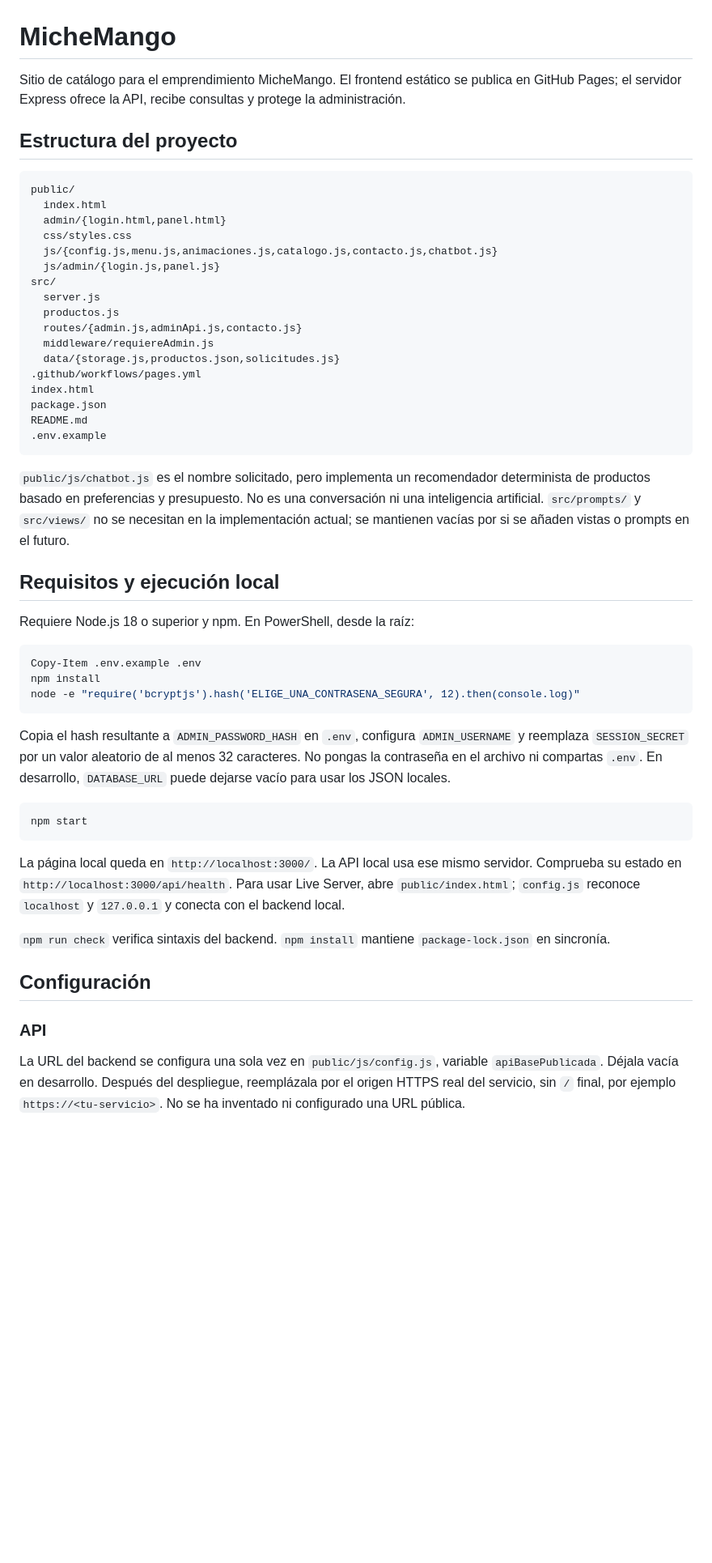
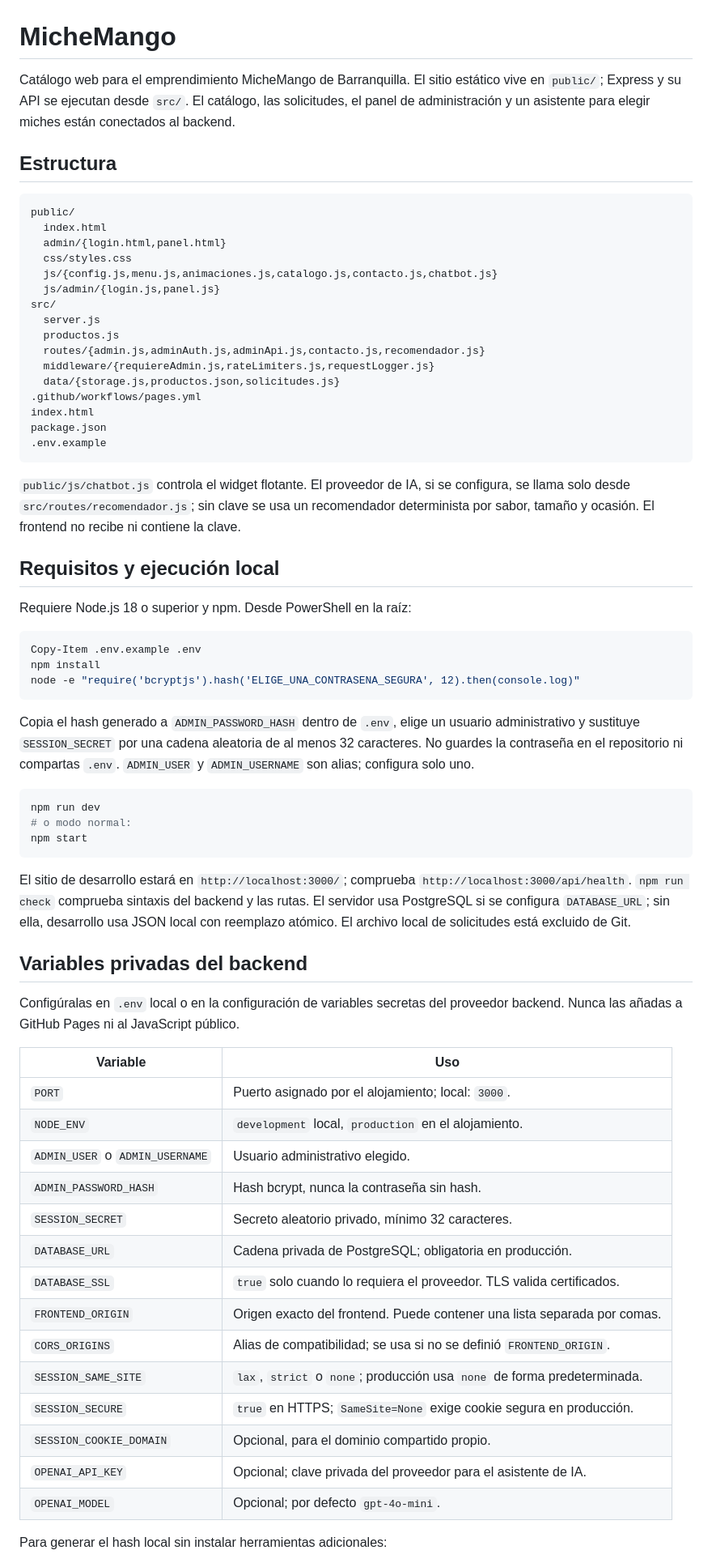
Before and after one commit to lombanarafael/Michemango, a Markdown page: README.md, the part around one of its changes. Shown at 81% size. Drawn GitHub-style; blank space fills up the shorter version.

````diff
--- a/README.md
+++ b/README.md
@@ -1,8 +1,8 @@
 # MicheMango
 
-Sitio de catálogo para el emprendimiento MicheMango. El frontend estático se publica en GitHub Pages; el servidor Express ofrece la API, recibe consultas y protege la administración.
+Catálogo web para el emprendimiento MicheMango de Barranquilla. El sitio estático vive en `public/`; Express y su API se ejecutan desde `src/`. El catálogo, las solicitudes, el panel de administración y un asistente para elegir miches están conectados al backend.
 
-## Estructura del proyecto
+## Estructura
 
 ```text
 public/
@@ -14,21 +14,20 @@ public/
 src/
   server.js
   productos.js
-  routes/{admin.js,adminApi.js,contacto.js}
-  middleware/requiereAdmin.js
+  routes/{admin.js,adminAuth.js,adminApi.js,contacto.js,recomendador.js}
+  middleware/{requiereAdmin.js,rateLimiters.js,requestLogger.js}
   data/{storage.js,productos.json,solicitudes.js}
 .github/workflows/pages.yml
 index.html
 package.json
-README.md
 .env.example
 ```
 
-`public/js/chatbot.js` es el nombre solicitado, pero implementa un recomendador determinista de productos basado en preferencias y presupuesto. No es una conversación ni una inteligencia artificial. `src/prompts/` y `src/views/` no se necesitan en la implementación actual; se mantienen vacías por si se añaden vistas o prompts en el futuro.
+`public/js/chatbot.js` controla el widget flotante. El proveedor de IA, si se configura, se llama solo desde `src/routes/recomendador.js`; sin clave se usa un recomendador determinista por sabor, tamaño y ocasión. El frontend no recibe ni contiene la clave.
 
 ## Requisitos y ejecución local
 
-Requiere Node.js 18 o superior y npm. En PowerShell, desde la raíz:
+Requiere Node.js 18 o superior y npm. Desde PowerShell en la raíz:
 
 ```powershell
 Copy-Item .env.example .env
@@ -36,19 +35,36 @@ npm install
 node -e "require('bcryptjs').hash('ELIGE_UNA_CONTRASENA_SEGURA', 12).then(console.log)"
 ```
 
-Copia el hash resultante a `ADMIN_PASSWORD_HASH` en `.env`, configura `ADMIN_USERNAME` y reemplaza `SESSION_SECRET` por un valor aleatorio de al menos 32 caracteres. No pongas la contraseña en el archivo ni compartas `.env`. En desarrollo, `DATABASE_URL` puede dejarse vacío para usar los JSON locales.
+Copia el hash generado a `ADMIN_PASSWORD_HASH` dentro de `.env`, elige un usuario administrativo y sustituye `SESSION_SECRET` por una cadena aleatoria de al menos 32 caracteres. No guardes la contraseña en el repositorio ni compartas `.env`. `ADMIN_USER` y `ADMIN_USERNAME` son alias; configura solo uno.
 
 ```powershell
+npm run dev
+# o modo normal:
 npm start
 ```
 
-La página local queda en `http://localhost:3000/`. La API local usa ese mismo servidor. Comprueba su estado en `http://localhost:3000/api/health`. Para usar Live Server, abre `public/index.html`; `config.js` reconoce `localhost` y `127.0.0.1` y conecta con el backend local.
+El sitio de desarrollo estará en `http://localhost:3000/`; comprueba `http://localhost:3000/api/health`. `npm run check` comprueba sintaxis del backend y las rutas. El servidor usa PostgreSQL si se configura `DATABASE_URL`; sin ella, desarrollo usa JSON local con reemplazo atómico. El archivo local de solicitudes está excluido de Git.
 
-`npm run check` verifica sintaxis del backend. `npm install` mantiene `package-lock.json` en sincronía.
+## Variables privadas del backend
 
-## Configuración
+Configúralas en `.env` local o en la configuración de variables secretas del proveedor backend. Nunca las añadas a GitHub Pages ni al JavaScript público.
 
-### API
+| Variable | Uso |
+|---|---|
+| `PORT` | Puerto asignado por el alojamiento; local: `3000`. |
+| `NODE_ENV` | `development` local, `production` en el alojamiento. |
+| `ADMIN_USER` o `ADMIN_USERNAME` | Usuario administrativo elegido. |
+| `ADMIN_PASSWORD_HASH` | Hash bcrypt, nunca la contraseña sin hash. |
+| `SESSION_SECRET` | Secreto aleatorio privado, mínimo 32 caracteres. |
+| `DATABASE_URL` | Cadena privada de PostgreSQL; obligatoria en producción. |
+| `DATABASE_SSL` | `true` solo cuando lo requiera el proveedor. TLS valida certificados. |
+| `FRONTEND_ORIGIN` | Origen exacto del frontend. Puede contener una lista separada por comas. |
+| `CORS_ORIGINS` | Alias de compatibilidad; se usa si no se definió `FRONTEND_ORIGIN`. |
+| `SESSION_SAME_SITE` | `lax`, `strict` o `none`; producción usa `none` de forma predeterminada. |
+| `SESSION_SECURE` | `true` en HTTPS; `SameSite=None` exige cookie segura en producción. |
+| `SESSION_COOKIE_DOMAIN` | Opcional, para el dominio compartido propio. |
+| `OPENAI_API_KEY` | Opcional; clave privada del proveedor para el asistente de IA. |
+| `OPENAI_MODEL` | Opcional; por defecto `gpt-4o-mini`. |
 
-La URL del backend se configura una sola vez en `public/js/config.js`, variable `apiBasePublicada`. Déjala vacía en desarrollo. Después del despliegue, reemplázala por el origen HTTPS real del servicio, sin `/` final, por ejemplo `https://<tu-servicio>`. No se ha inventado ni configurado una URL pública.
+Para generar el hash local sin instalar herramientas adicionales:
 
````
Also changed, not shown: other parts of README.md (+67 -78 lines).
